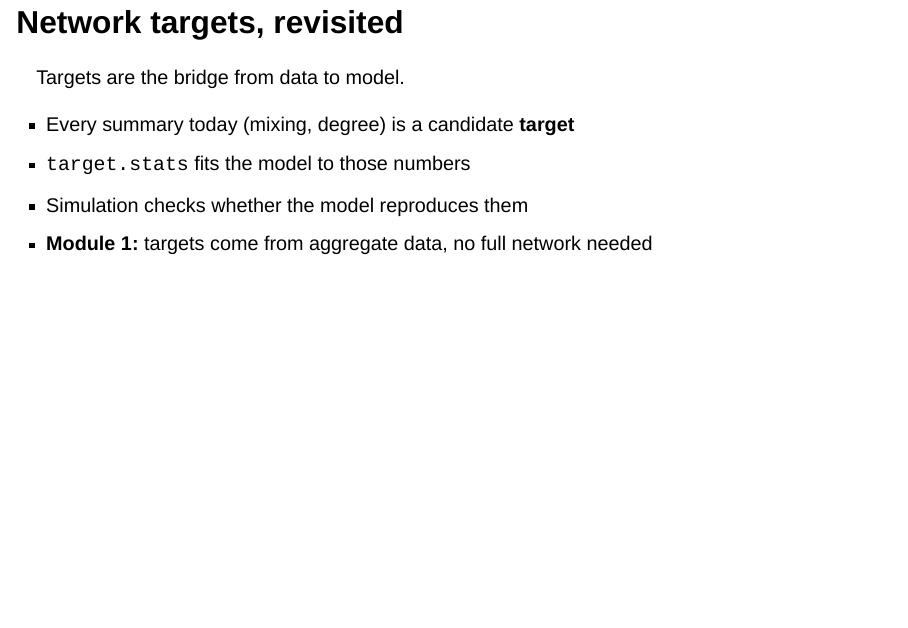
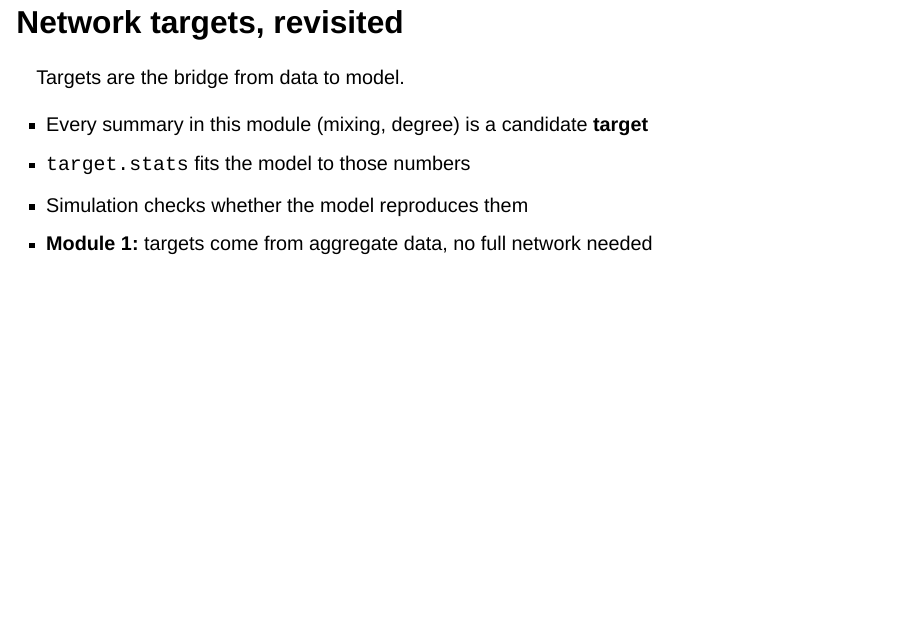
Before and after one commit to khanna-lab/ssc-ergm-hepcep, a Quarto document (modules/01-ergm-intro.qmd): page 20 of 21. Rendered offline with R 4.5, knitr and Pandoc in place of Quarto, with nearby package versions; drawn as Slidy slides in place of the format the file asks for; some code elsewhere in the file could not run offline.

Commit message:
today -> this module

```diff
--- a/modules/01-ergm-intro.qmd
+++ b/modules/01-ergm-intro.qmd
@@ -331,7 +331,7 @@ additional shared friend, capturing the non-linear way closure works.
 Targets are the bridge from data to model.
 :::
 
-- Every summary today (mixing, degree) is a candidate **target**
+- Every summary in this module (mixing, degree) is a candidate **target**
 - `target.stats` fits the model to those numbers
 - Simulation checks whether the model reproduces them
 - **Module 1:** targets come from aggregate data, no full network needed
```
